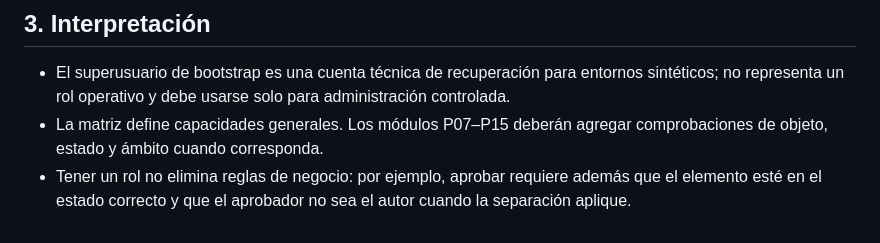
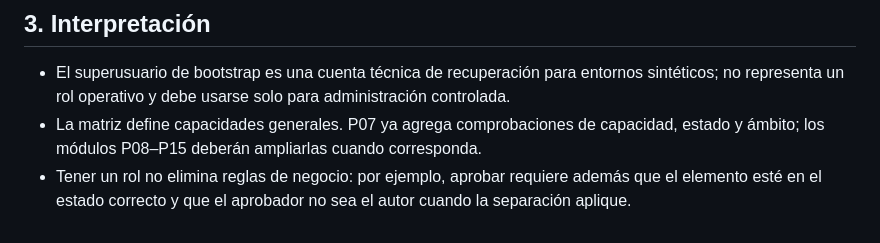
Before and after one commit to G3RARD0-TICONA/trazametrica-salud-peru, a Markdown page: docs/06-identidad-acceso/MATRIZ_PERMISOS.md, the part around the change. GitHub-like rendering.

Commit message:
docs(p07): cerrar G07 en docs/06-identidad-acceso/MATRIZ_PERMISOS.md

```diff
--- a/docs/06-identidad-acceso/MATRIZ_PERMISOS.md
+++ b/docs/06-identidad-acceso/MATRIZ_PERMISOS.md
@@ -58,5 +58,5 @@ Abreviaturas: ADM administrador; CAL calidad; PRO responsable de proceso; KPI an
 ## 3. Interpretación
 
 - El superusuario de bootstrap es una cuenta técnica de recuperación para entornos sintéticos; no representa un rol operativo y debe usarse solo para administración controlada.
-- La matriz define capacidades generales. Los módulos P07–P15 deberán agregar comprobaciones de objeto, estado y ámbito cuando corresponda.
+- La matriz define capacidades generales. P07 ya agrega comprobaciones de capacidad, estado y ámbito; los módulos P08–P15 deberán ampliarlas cuando corresponda.
 - Tener un rol no elimina reglas de negocio: por ejemplo, aprobar requiere además que el elemento esté en el estado correcto y que el aprobador no sea el autor cuando la separación aplique.
```
